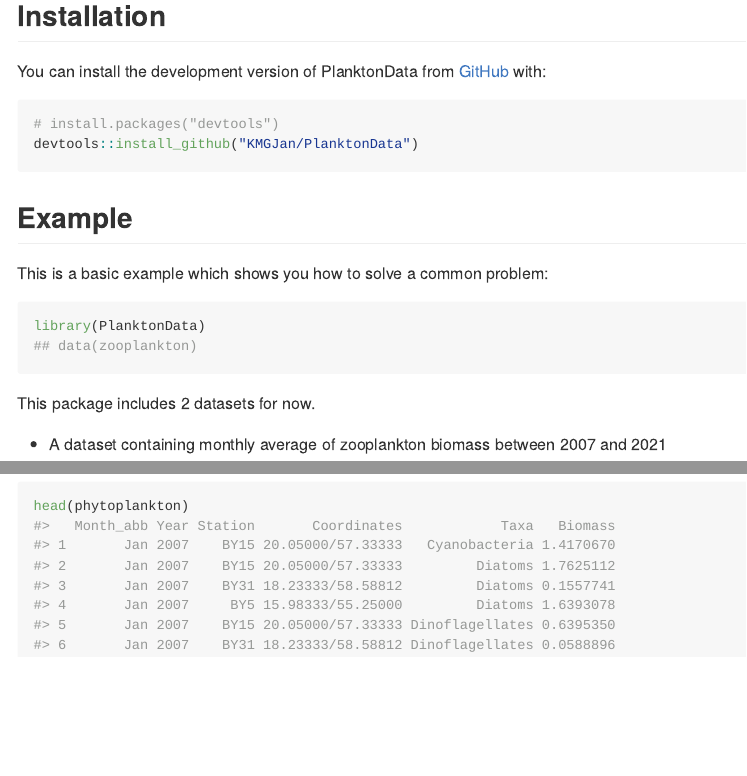
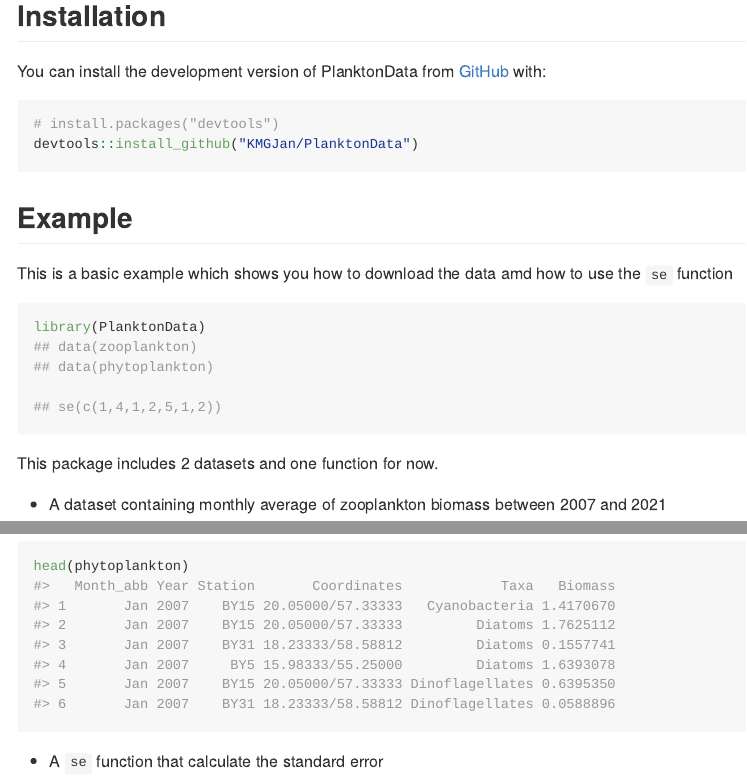
Before and after one commit to KMGJan/PlanktonData, an R Markdown document (README.Rmd): the page in a window 1100 px wide, from 200 px down, and a second part further down, joined at a grey line. The pictures show the output file README.md that the author committed with the source, drawn offline in the style of GitHub; badge pictures from the web are left out.

Commit message:
Updating readME

````diff
--- a/README.Rmd
+++ b/README.Rmd
@@ -34,14 +34,17 @@ devtools::install_github("KMGJan/PlanktonData")
 
 ## Example
 
-This is a basic example which shows you how to solve a common problem:
+This is a basic example which shows you how to download the data amd how to use the `se` function
 
 ```{r example}
 library(PlanktonData)
 ## data(zooplankton)
+## data(phytoplankton)
+
+## se(c(1,4,1,2,5,1,2))
 ```
 
-This package includes 2 datasets for now.
+This package includes 2 datasets and one function for now.
 
 * A dataset containing monthly average of zooplankton biomass between 2007 and 2021
 
@@ -54,3 +57,5 @@ head(zooplankton)
 ```{r}
 head(phytoplankton)
 ```
+
+* A `se` function that calculate the standard error
````
Also changed, not shown: README.md.
